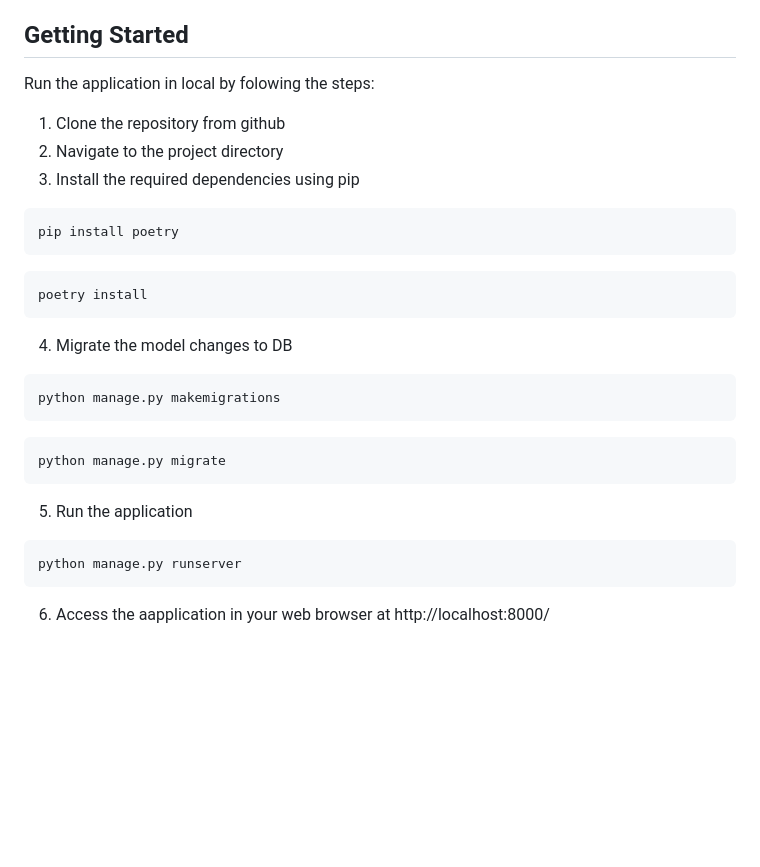
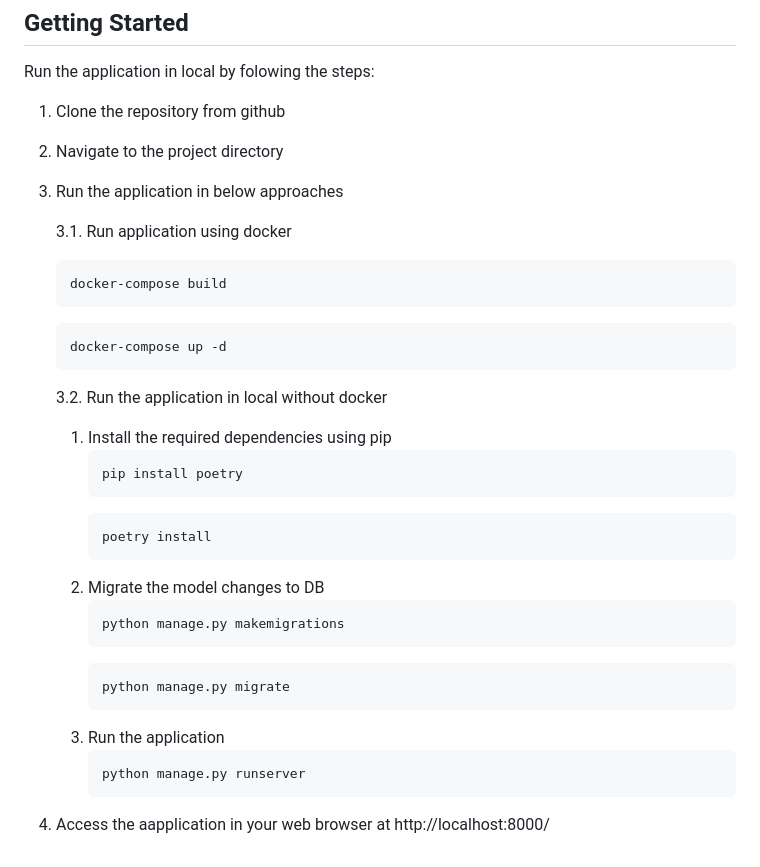
Before and after one commit to SuryanshD/Hotel-Recommendation-System, a Markdown page: README.md, the part around the change printed below. Rendered like a GitHub page; blank space fills up the shorter version.

`````diff
--- a/README.md
+++ b/README.md
@@ -100,22 +100,35 @@ Run the application in local by folowing the steps:
 
 1. Clone the repository from github
 2. Navigate to the project directory
-3. Install the required dependencies using pip
-```
-pip install poetry
-```
-```
-poetry install
-````
-4. Migrate the model changes to DB
-```
-python manage.py makemigrations
-```
-```
-python manage.py migrate
-```
-5. Run the application
-```
-python manage.py runserver
-```
-6. Access the aapplication in your web browser at http://localhost:8000/
+3. Run the application in below approaches
+
+    3.1. Run application using docker
+    ```
+    docker-compose build
+    ```
+    ```
+    docker-compose up -d
+    ```
+
+    3.2. Run the application in local without docker
+
+    1. Install the required dependencies using pip
+        ```
+        pip install poetry
+        ```
+        ```
+        poetry install
+        ```
+    2. Migrate the model changes to DB
+        ```
+        python manage.py makemigrations
+        ```
+        ```
+        python manage.py migrate
+        ```
+    3. Run the application
+        ```
+        python manage.py runserver
+        ```
+
+4. Access the aapplication in your web browser at http://localhost:8000/
`````
Also changed, not shown: other parts of README.md (+40 -40 lines).
